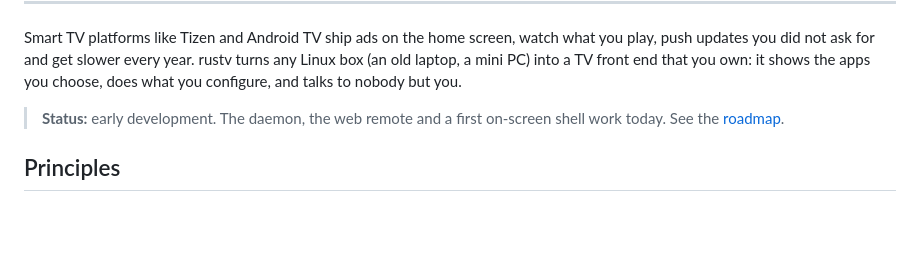
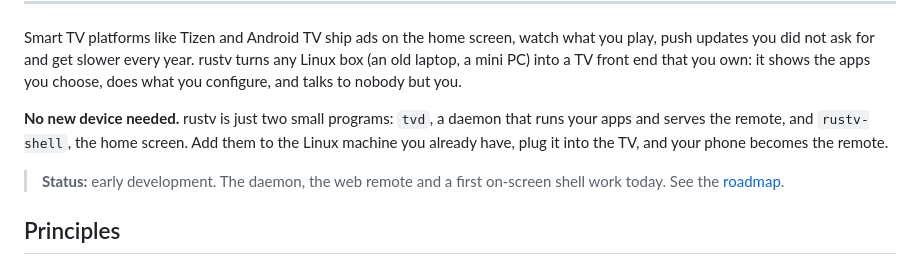
Before and after one commit to cngil/rustv, a Markdown page: README.md, the part around the change. GitHub-like rendering; blank space fills up the shorter version.

Commit message:
docs(readme): say up front that rustv runs on the machine you already have
Co-Authored-By: Claude Opus 5.5 <noreply@anthropic.com>

```diff
--- a/README.md
+++ b/README.md
@@ -16,6 +16,11 @@ watch what you play, push updates you did not ask for and get slower every
 year. rustv turns any Linux box (an old laptop, a mini PC) into a TV front
 end that you own: it shows the apps you choose, does what you configure, and
 talks to nobody but you.
+
+**No new device needed.** rustv is just two small programs: `tvd`, a daemon
+that runs your apps and serves the remote, and `rustv-shell`, the home
+screen. Add them to the Linux machine you already have, plug it into the TV,
+and your phone becomes the remote.
 
 > **Status:** early development. The daemon, the web remote and a first
 > on-screen shell work today. See the [roadmap](#roadmap).
```
